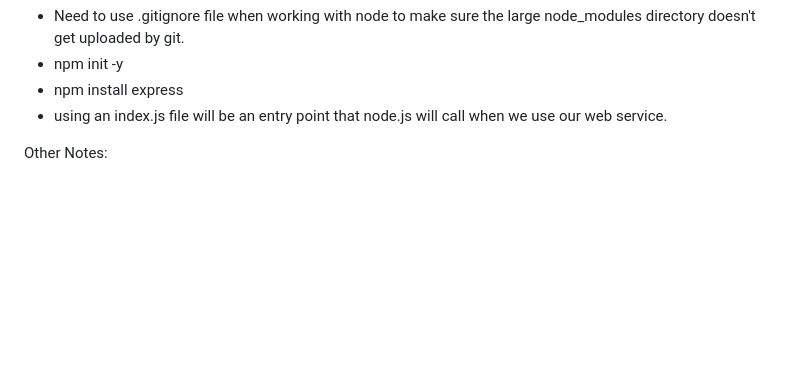
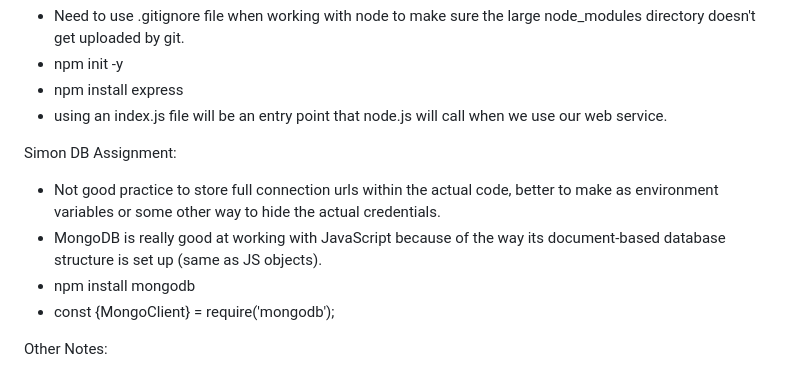
Before and after one commit to jareddwilson32/startup, a Markdown page: README.md, the part around the change. GitHub-like rendering; blank space fills up the shorter version.

```diff
--- a/README.md
+++ b/README.md
@@ -36,6 +36,12 @@ Simon Service Assignment:
 - npm init -y
 - npm install express
 - using an index.js file will be an entry point that node.js will call when we use our web service.
+
+Simon DB Assignment:
+- Not good practice to store full connection urls within the actual code, better to make as environment variables or some other way to hide the actual credentials.
+- MongoDB is really good at working with JavaScript because of the way its document-based database structure is set up (same as JS objects).
+- npm install mongodb
+- const {MongoClient} = require('mongodb');
 
 Other Notes:
 - JSON uses double quotes
```
